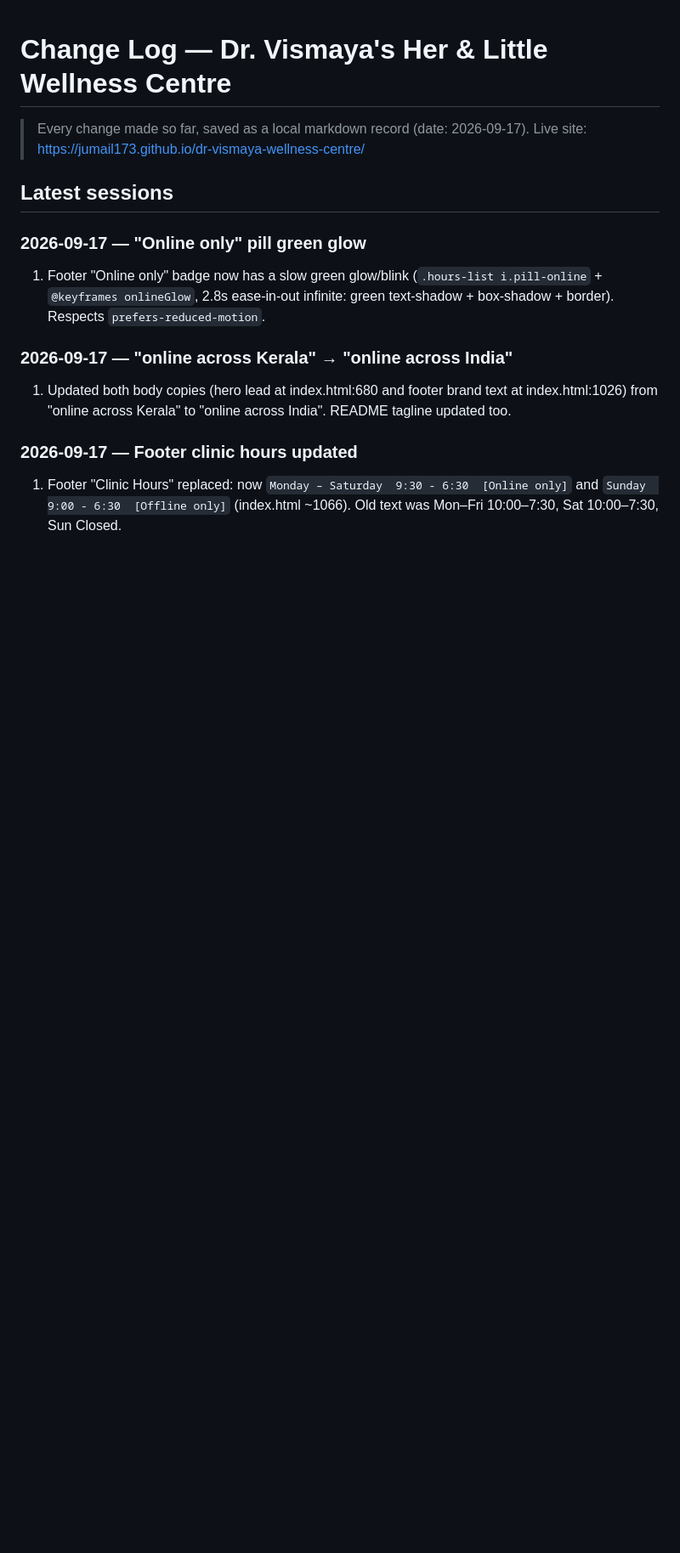
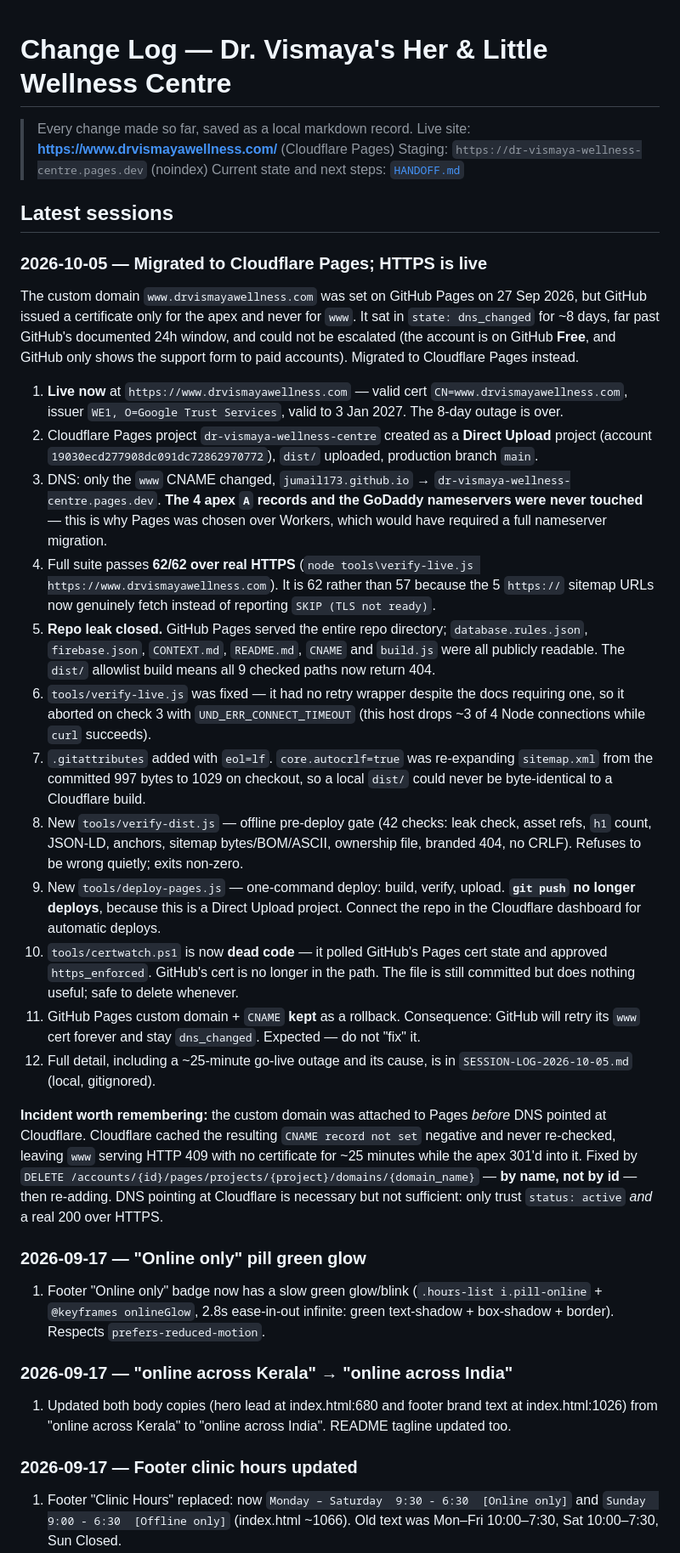
Before and after one commit to jumail173/dr-vismaya-wellness-centre, a Markdown page: CHANGES.md, the part around one of its changes. Shown at 85% size. GitHub-like rendering; blank space fills up the shorter version.

Commit message:
Record the Cloudflare migration and the remaining work
CHANGES.md had stopped at 17 Sep and its header still pointed at the old
jumail173.github.io URL. Adds the 5 Oct session, corrects the deploy note now
that git push no longer deploys, and lists what is left.

SESSION-LOG-2026-10-05.md (gitignored) holds the detail: the pre-flight repairs,
the go-live outage and its cause, the API quirks hit along the way, and a
cross-machine recovery section.

```diff
--- a/CHANGES.md
+++ b/CHANGES.md
@@ -1,9 +1,30 @@
 # Change Log — Dr. Vismaya's Her & Little Wellness Centre
 
-> Every change made so far, saved as a local markdown record (date: 2026-09-17).
-> Live site: https://jumail173.github.io/dr-vismaya-wellness-centre/
+> Every change made so far, saved as a local markdown record.
+> Live site: **https://www.drvismayawellness.com/** (Cloudflare Pages)
+> Staging: `https://dr-vismaya-wellness-centre.pages.dev` (noindex)
+> Current state and next steps: [`HANDOFF.md`](HANDOFF.md)
 
 ## Latest sessions
+
+### 2026-10-05 — Migrated to Cloudflare Pages; HTTPS is live
+
+The custom domain `www.drvismayawellness.com` was set on GitHub Pages on 27 Sep 2026, but GitHub issued a certificate only for the apex and never for `www`. It sat in `state: dns_changed` for ~8 days, far past GitHub's documented 24h window, and could not be escalated (the account is on GitHub **Free**, and GitHub only shows the support form to paid accounts). Migrated to Cloudflare Pages instead.
+
+1. **Live now** at `https://www.drvismayawellness.com` — valid cert `CN=www.drvismayawellness.com`, issuer `WE1, O=Google Trust Services`, valid to 3 Jan 2027. The 8-day outage is over.
+2. Cloudflare Pages project `dr-vismaya-wellness-centre` created as a **Direct Upload** project (account `19030ecd277908dc091dc72862970772`), `dist/` uploaded, production branch `main`.
+3. DNS: only the `www` CNAME changed, `jumail173.github.io` → `dr-vismaya-wellness-centre.pages.dev`. **The 4 apex `A` records and the GoDaddy nameservers were never touched** — this is why Pages was chosen over Workers, which would have required a full nameserver migration.
+4. Full suite passes **62/62 over real HTTPS** (`node tools\verify-live.js https://www.drvismayawellness.com`). It is 62 rather than 57 because the 5 `https://` sitemap URLs now genuinely fetch instead of reporting `SKIP (TLS not ready)`.
+5. **Repo leak closed.** GitHub Pages served the entire repo directory; `database.rules.json`, `firebase.json`, `CONTEXT.md`, `README.md`, `CNAME` and `build.js` were all publicly readable. The `dist/` allowlist build means all 9 checked paths now return 404.
+6. `tools/verify-live.js` was fixed — it had no retry wrapper despite the docs requiring one, so it aborted on check 3 with `UND_ERR_CONNECT_TIMEOUT` (this host drops ~3 of 4 Node connections while `curl` succeeds).
+7. `.gitattributes` added with `eol=lf`. `core.autocrlf=true` was re-expanding `sitemap.xml` from the committed 997 bytes to 1029 on checkout, so a local `dist/` could never be byte-identical to a Cloudflare build.
+8. New `tools/verify-dist.js` — offline pre-deploy gate (42 checks: leak check, asset refs, `h1` count, JSON-LD, anchors, sitemap bytes/BOM/ASCII, ownership file, branded 404, no CRLF). Refuses to be wrong quietly; exits non-zero.
+9. New `tools/deploy-pages.js` — one-command deploy: build, verify, upload. **`git push` no longer deploys**, because this is a Direct Upload project. Connect the repo in the Cloudflare dashboard for automatic deploys.
+10. `tools/certwatch.ps1` is now **dead code** — it polled GitHub's Pages cert state and approved `https_enforced`. GitHub's cert is no longer in the path. The file is still committed but does nothing useful; safe to delete whenever.
+11. GitHub Pages custom domain + `CNAME` **kept** as a rollback. Consequence: GitHub will retry its `www` cert forever and stay `dns_changed`. Expected — do not "fix" it.
+12. Full detail, including a ~25-minute go-live outage and its cause, is in `SESSION-LOG-2026-10-05.md` (local, gitignored).
+
+**Incident worth remembering:** the custom domain was attached to Pages *before* DNS pointed at Cloudflare. Cloudflare cached the resulting `CNAME record not set` negative and never re-checked, leaving `www` serving HTTP 409 with no certificate for ~25 minutes while the apex 301'd into it. Fixed by `DELETE /accounts/{id}/pages/projects/{project}/domains/{domain_name}` — **by name, not by id** — then re-adding. DNS pointing at Cloudflare is necessary but not sufficient: only trust `status: active` *and* a real 200 over HTTPS.
 
 ### 2026-09-17 — "Online only" pill green glow
 1. Footer "Online only" badge now has a slow green glow/blink (`.hours-list i.pill-online` + `@keyframes onlineGlow`, 2.8s ease-in-out infinite: green text-shadow + box-shadow + border). Respects `prefers-reduced-motion`.
```
Also changed, not shown: other parts of CHANGES.md (+9 -2 lines), HANDOFF.md (+1 -0 lines).
